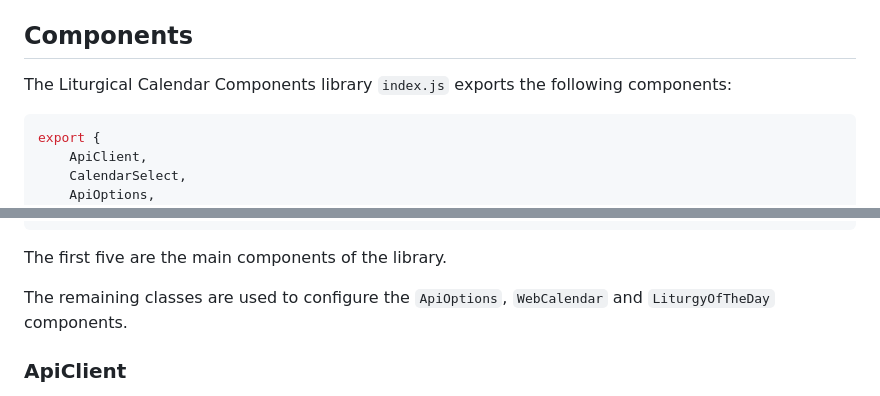
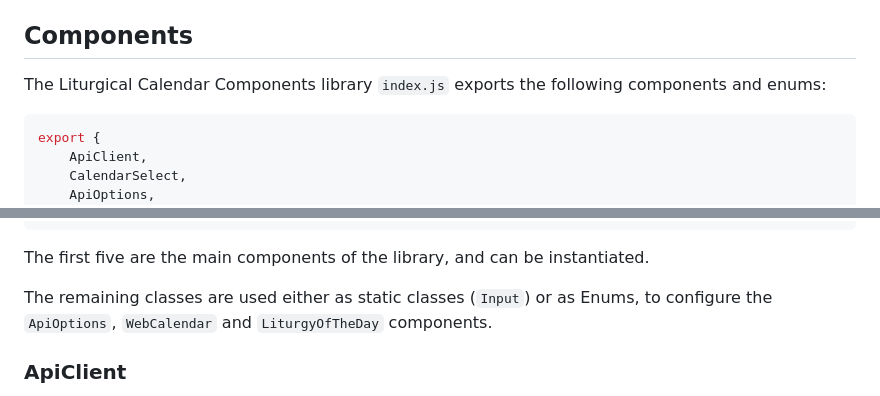
Before and after one commit to Liturgical-Calendar/liturgy-components-js, a Markdown page: README.md, 2 parts joined by grey strips. GitHub-like rendering.

Commit message:
explain better differences between exported classes and enums

````diff
--- a/README.md
+++ b/README.md
@@ -81,7 +81,7 @@ By far the easiest way to use ES Modules in the browser is by importing from a C
 
 ## Components
 
-The Liturgical Calendar Components library `index.js` exports the following components:
+The Liturgical Calendar Components library `index.js` exports the following components and enums:
 ```javascript
 export {
     ApiClient,
@@ -102,9 +102,9 @@ export {
 }
 ```
 
-The first five are the main components of the library.
+The first five are the main components of the library, and can be instantiated.
 
-The remaining classes are used to configure the `ApiOptions`, `WebCalendar` and `LiturgyOfTheDay` components.
+The remaining classes are used either as static classes (`Input`) or as Enums, to configure the `ApiOptions`, `WebCalendar` and `LiturgyOfTheDay` components.
 
 ### ApiClient
 
````
